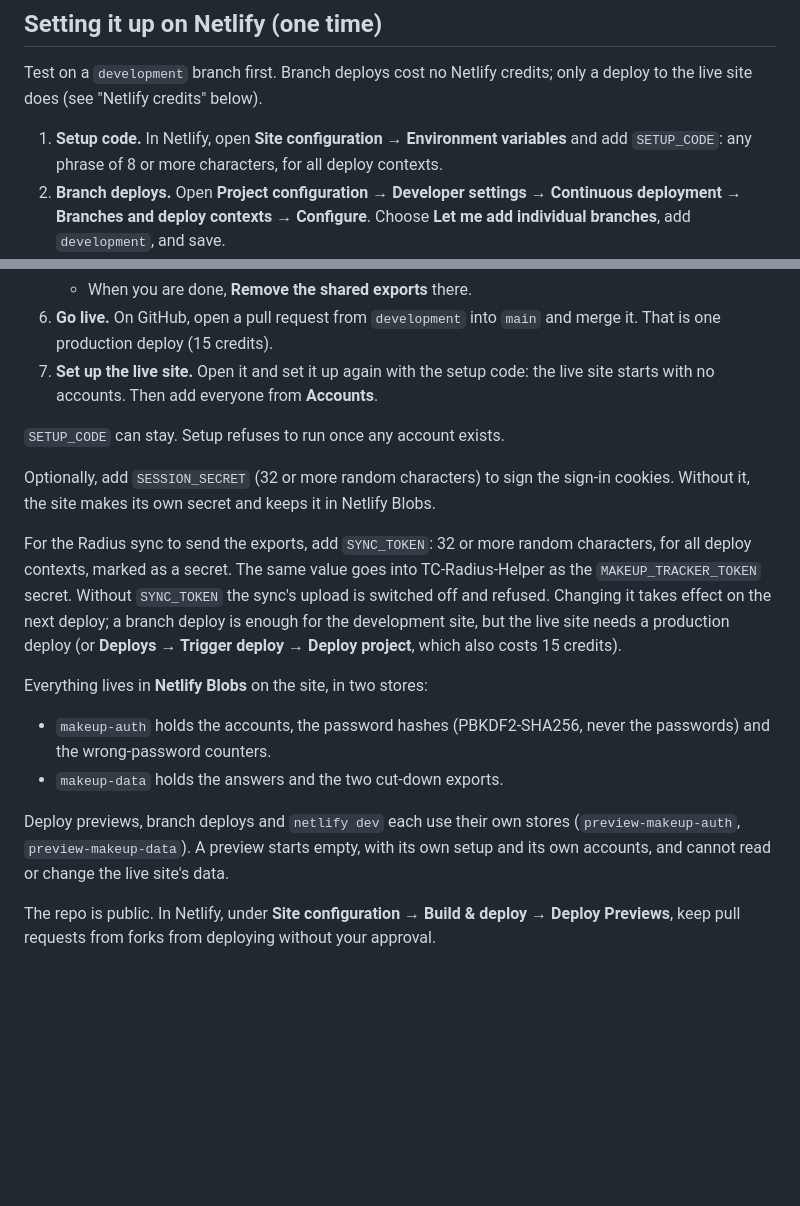
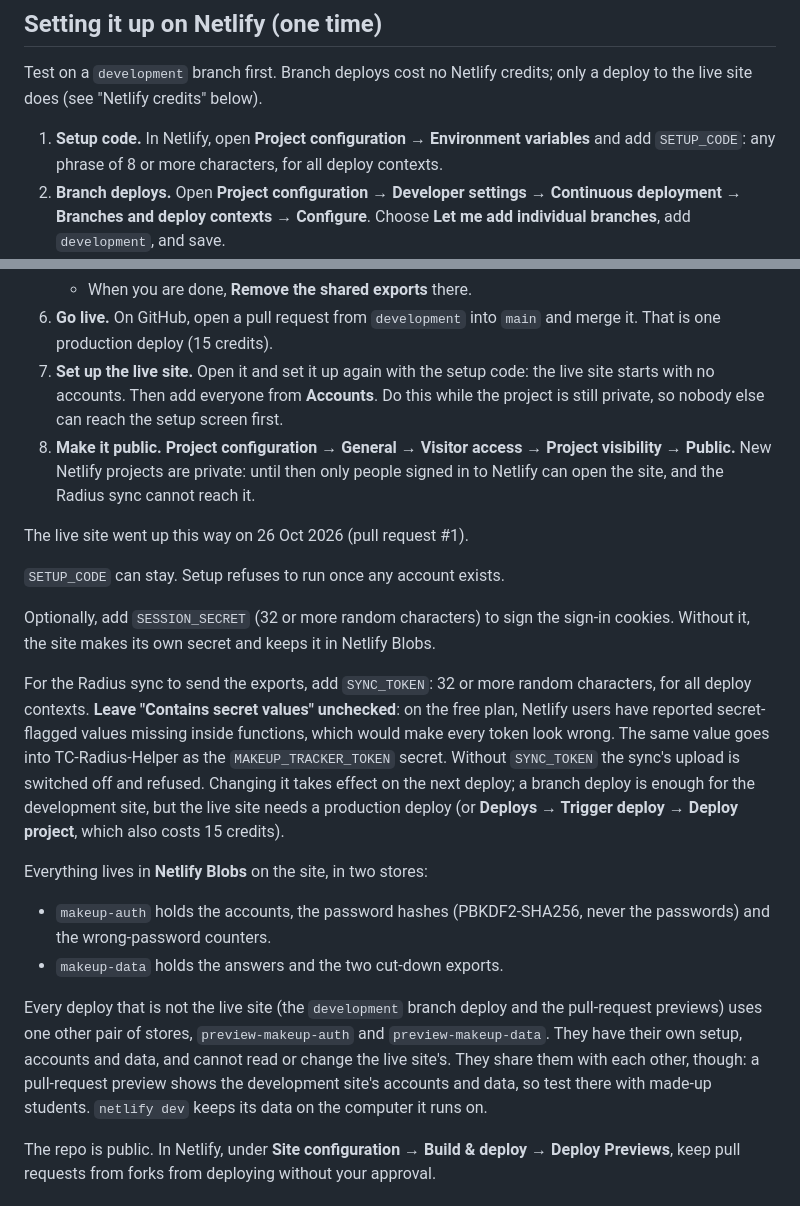
Before and after one commit to epoon2/makeup-tracker, a Markdown page: README.md, 2 parts joined by grey strips. GitHub-like rendering; blank space fills up the shorter version.

Commit message:
Docs: go-live notes, shared preview data, Make public step

```diff
--- a/README.md
+++ b/README.md
@@ -359,7 +359,7 @@ email attachment. There is no sign-in there at all, because there is no server t
 Test on a `development` branch first. Branch deploys cost no Netlify credits; only a
 deploy to the live site does (see "Netlify credits" below).
 
-1. **Setup code.** In Netlify, open **Site configuration → Environment variables** and add
+1. **Setup code.** In Netlify, open **Project configuration → Environment variables** and add
    `SETUP_CODE`: any phrase of 8 or more characters, for all deploy contexts.
 2. **Branch deploys.** Open **Project configuration → Developer settings → Continuous
    deployment → Branches and deploy contexts → Configure**. Choose **Let me add
@@ -378,7 +378,13 @@ deploy to the live site does (see "Netlify credits" below).
 6. **Go live.** On GitHub, open a pull request from `development` into `main` and merge
    it. That is one production deploy (15 credits).
 7. **Set up the live site.** Open it and set it up again with the setup code: the live
-   site starts with no accounts. Then add everyone from **Accounts**.
+   site starts with no accounts. Then add everyone from **Accounts**. Do this while the
+   project is still private, so nobody else can reach the setup screen first.
+8. **Make it public.** **Project configuration → General → Visitor access → Project
+   visibility → Public.** New Netlify projects are private: until then only people signed
+   in to Netlify can open the site, and the Radius sync cannot reach it.
+
+The live site went up this way on 26 Oct 2026 (pull request #1).
 
 `SETUP_CODE` can stay. Setup refuses to run once any account exists.
 
@@ -386,7 +392,9 @@ Optionally, add `SESSION_SECRET` (32 or more random characters) to sign the sign
 cookies. Without it, the site makes its own secret and keeps it in Netlify Blobs.
 
 For the Radius sync to send the exports, add `SYNC_TOKEN`: 32 or more random characters,
-for all deploy contexts, marked as a secret. The same value goes into TC-Radius-Helper as
+for all deploy contexts. **Leave "Contains secret values" unchecked**: on the free plan,
+Netlify users have reported secret-flagged values missing inside functions, which would
+make every token look wrong. The same value goes into TC-Radius-Helper as
 the `MAKEUP_TRACKER_TOKEN` secret. Without `SYNC_TOKEN` the sync's upload is switched off
 and refused. Changing it takes effect on the next deploy; a branch deploy is enough for
 the development site, but the live site needs a production deploy (or **Deploys → Trigger
@@ -398,9 +406,12 @@ Everything lives in **Netlify Blobs** on the site, in two stores:
   passwords) and the wrong-password counters.
 - `makeup-data` holds the answers and the two cut-down exports.
 
-Deploy previews, branch deploys and `netlify dev` each use their own stores
-(`preview-makeup-auth`, `preview-makeup-data`). A preview starts empty, with its own setup
-and its own accounts, and cannot read or change the live site's data.
+Every deploy that is not the live site (the `development` branch deploy and the
+pull-request previews) uses one other pair of stores, `preview-makeup-auth` and
+`preview-makeup-data`. They have their own setup, accounts and data, and cannot read or
+change the live site's. They share them with each other, though: a pull-request preview
+shows the development site's accounts and data, so test there with made-up students.
+`netlify dev` keeps its data on the computer it runs on.
 
 The repo is public. In Netlify, under **Site configuration → Build & deploy → Deploy
 Previews**, keep pull requests from forks from deploying without your approval.
```
Also changed, not shown: CLAUDE.md (+5 -1 lines).
